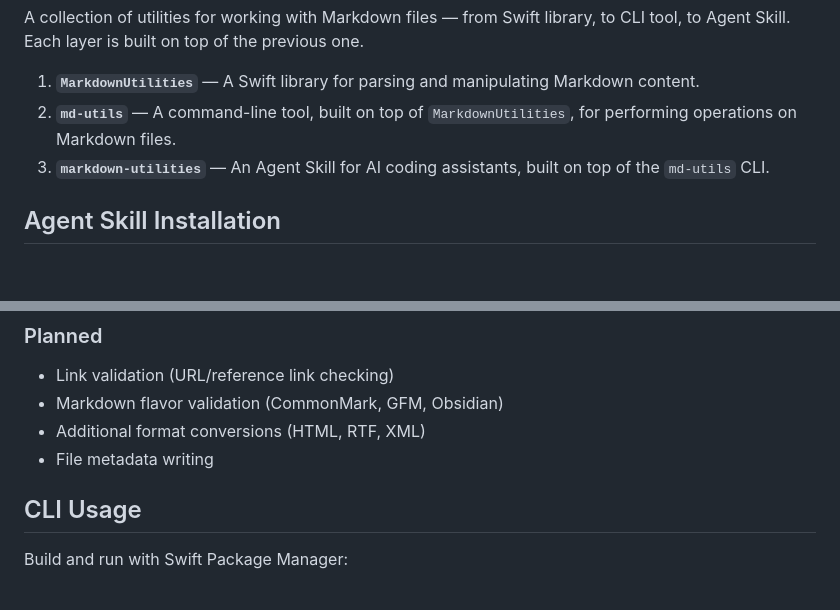
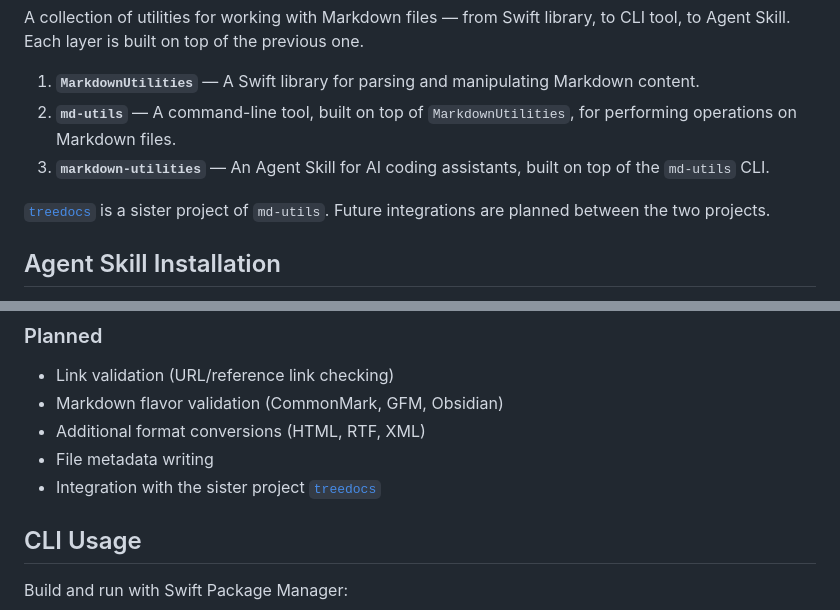
Before and after one commit to DandyLyons/md-utils, a Markdown page: README.md, 2 parts joined by grey strips. GitHub-like rendering; blank space fills up the shorter version.

```diff
--- a/README.md
+++ b/README.md
@@ -6,6 +6,8 @@ A collection of utilities for working with Markdown files — from Swift library
 1. **`MarkdownUtilities`** — A Swift library for parsing and manipulating Markdown content.
 2. **`md-utils`** — A command-line tool, built on top of `MarkdownUtilities`, for performing operations on Markdown files.
 3. **`markdown-utilities`** — An Agent Skill for AI coding assistants, built on top of the `md-utils` CLI.
+
+[`treedocs`](https://github.com/DandyLyons/treedocs) is a sister project of `md-utils`. Future integrations are planned between the two projects.
 
 ## Agent Skill Installation
 
@@ -127,6 +129,7 @@ This project is on a `0.x.x` release and is **not yet API stable**. The API and
 - Markdown flavor validation (CommonMark, GFM, Obsidian)
 - Additional format conversions (HTML, RTF, XML)
 - File metadata writing
+- Integration with the sister project [`treedocs`](https://github.com/DandyLyons/treedocs)
 
 ## CLI Usage
 
```
Also changed, not shown: CLAUDE.md (+2 -0 lines), docs/architecture.md (+3 -0 lines).
